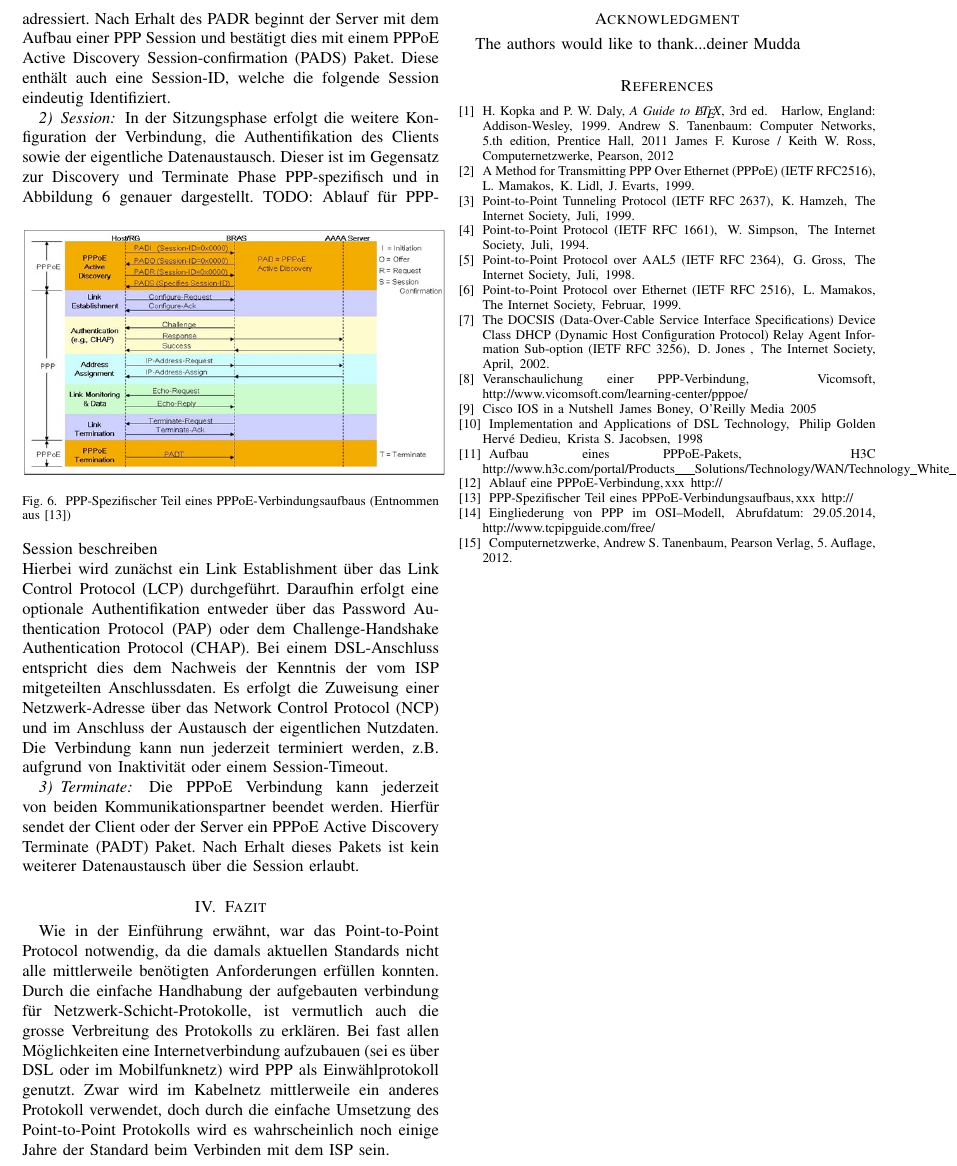
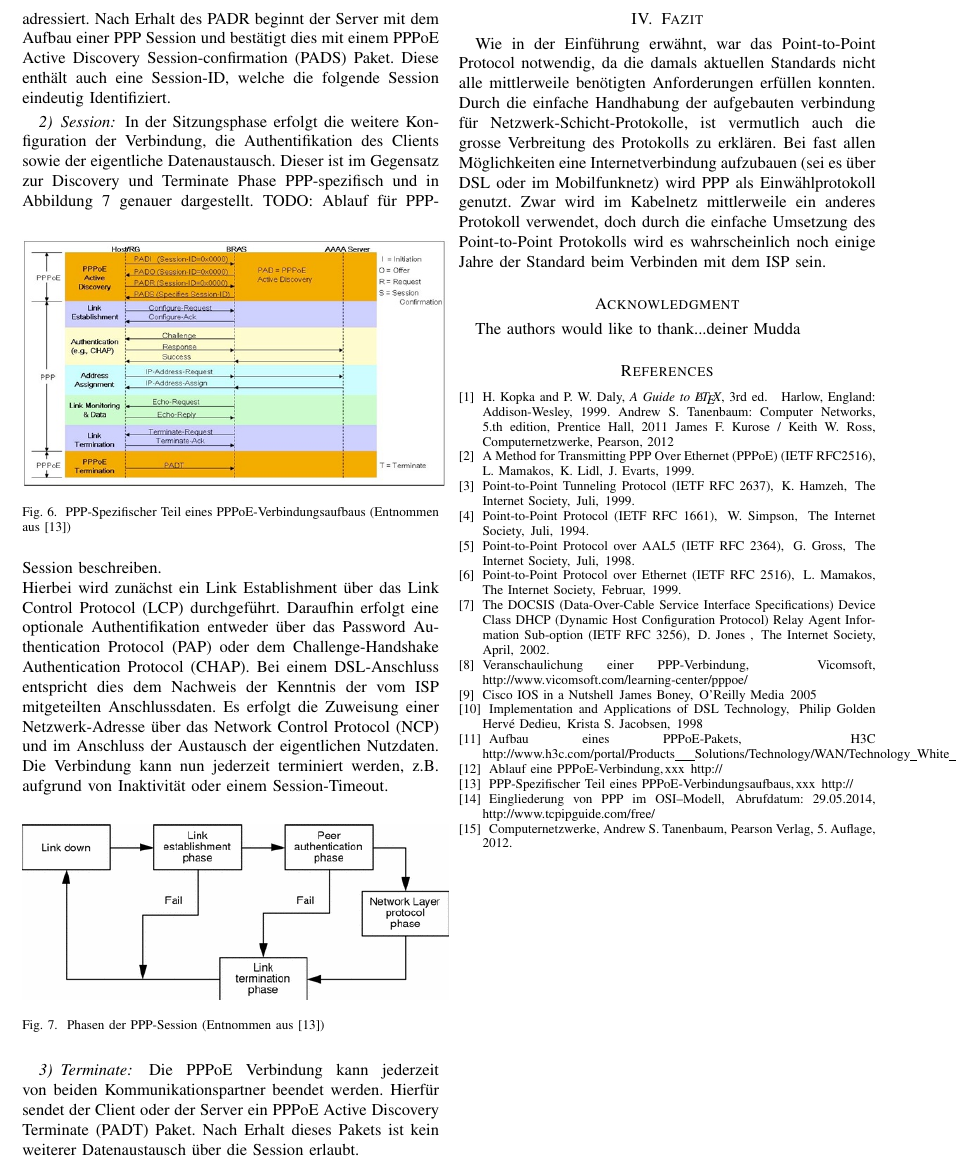
Before and after one commit to martinhellwig/KN1, a LaTeX paper (main.tex): part of page 4 of 4, cut so that both start at the same text. Compiled offline with pdfLaTeX.

Commit message:
ppp linkstates hinzugefügt

```diff
--- a/main.tex
+++ b/main.tex
@@ -189,7 +189,7 @@ Phase PPP-spezifisch und in Abbildung \ref{fig:PPPoEsequenz2} genauer dargestell
  \label{fig:PPPoEsequenz2}
 \end{figure}
 %
-TODO: Ablauf für PPP-Session beschreiben\\
+TODO: Ablauf für PPP-Session beschreiben.\\
 Hierbei wird zunächst ein Link Establishment über das Link Control Protocol (LCP) durchgeführt.
 Daraufhin erfolgt eine optionale Authentifikation entweder über das Password Authentication Protocol (PAP)
 oder dem Challenge-Handshake Authentication Protocol (CHAP). Bei einem DSL-Anschluss entspricht dies
@@ -197,6 +197,14 @@ dem Nachweis der Kenntnis der vom ISP mitgeteilten Anschlussdaten. Es erfolgt di
 Netzwerk-Adresse über das Network Control Protocol (NCP) und im Anschluss der Austausch der
 eigentlichen Nutzdaten. Die Verbindung kann nun jederzeit terminiert werden, z.B.
 aufgrund von Inaktivität oder einem Session-Timeout.
+%
+%
+\begin{figure}[h!]
+ \centering
+  \includegraphics[width=0.5\textwidth]{img/ppp_linkstates.png}
+ \caption{Phasen der PPP-Session (Entnommen aus \cite{pppoesequenz2})}
+ \label{fig:PPPoEsequenz2}
+\end{figure}
 %
 %
 \subsubsection{Terminate}
```
Also changed, not shown: img/ppp_linkstates.png (added).
